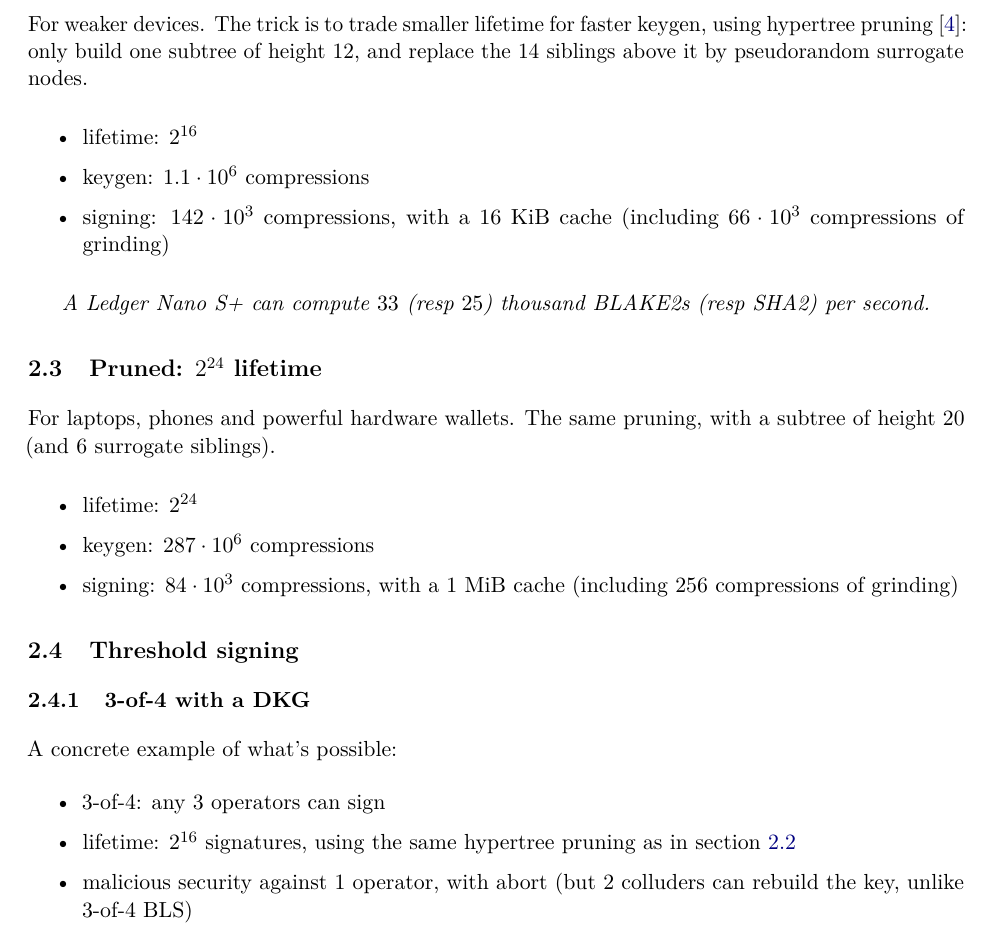
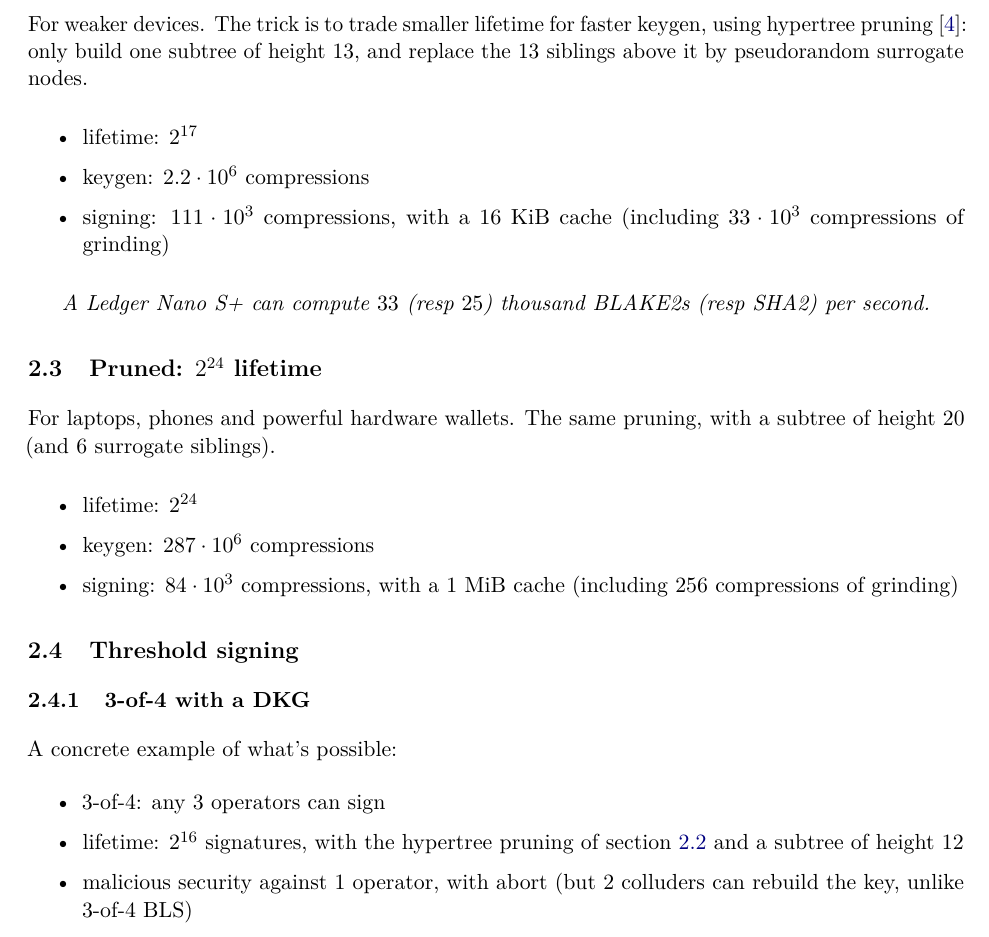
Before and after one commit to TomWambsgans/leanXMSS-leanSPHINCS-candidates, a LaTeX document (leansphincs.tex): part of page 2 of 6, cut so that both start at the same text. Compiled offline with pdfLaTeX.

Commit message:
Hardware-wallet mode: 2^17 lifetime (subtree of height 13), faster signing
Co-Authored-By: Claude Opus 5.5 <noreply@anthropic.com>

```diff
--- a/leansphincs.tex
+++ b/leansphincs.tex
@@ -74,14 +74,14 @@ For powerful devices.
 \emph{Modern laptop CPUs can compute on the order of $10^9$ SHA2 or BLAKE2s compressions per second.}
 
 
-\subsection{Pruned: \texorpdfstring{$2^{16}$}{2\textasciicircum 16} lifetime}\label{sec:pruned}
+\subsection{Pruned: \texorpdfstring{$2^{17}$}{2\textasciicircum 17} lifetime}\label{sec:pruned}
 
-For weaker devices. The trick is to trade smaller lifetime for faster keygen, using hypertree pruning~\cite{conduition}: only build one subtree of height 12, and replace the 14 siblings above it by pseudorandom surrogate nodes.
+For weaker devices. The trick is to trade smaller lifetime for faster keygen, using hypertree pruning~\cite{conduition}: only build one subtree of height 13, and replace the 13 siblings above it by pseudorandom surrogate nodes.
 
 \begin{itemize}
-  \item lifetime: $2^{16}$
-  \item keygen: $1.1\cdot10^6$ compressions
-  \item signing: $142\cdot10^3$ compressions, with a 16~KiB cache (including $66\cdot10^3$ compressions of grinding)
+  \item lifetime: $2^{17}$
+  \item keygen: $2.2\cdot10^6$ compressions
+  \item signing: $111\cdot10^3$ compressions, with a 16~KiB cache (including $33\cdot10^3$ compressions of grinding)
 \end{itemize}
 
 \emph{A Ledger Nano S+ can compute $33$ (resp $25$) thousand BLAKE2s (resp SHA2) per second.}
@@ -104,7 +104,8 @@ surrogate siblings).
 A concrete example of what's possible:
 \begin{itemize}
   \item 3-of-4: any 3 operators can sign
-  \item lifetime: $2^{16}$ signatures, using the same hypertree pruning as in \cref{sec:pruned}
+  \item lifetime: $2^{16}$ signatures, with the hypertree pruning of \cref{sec:pruned} and a subtree of
+        height 12
   \item malicious security against 1 operator, with abort (but 2 colluders can rebuild the key, unlike
         3-of-4 BLS)
   \item DKG: no trusted dealer
```
Also changed, not shown: 1 other file.
